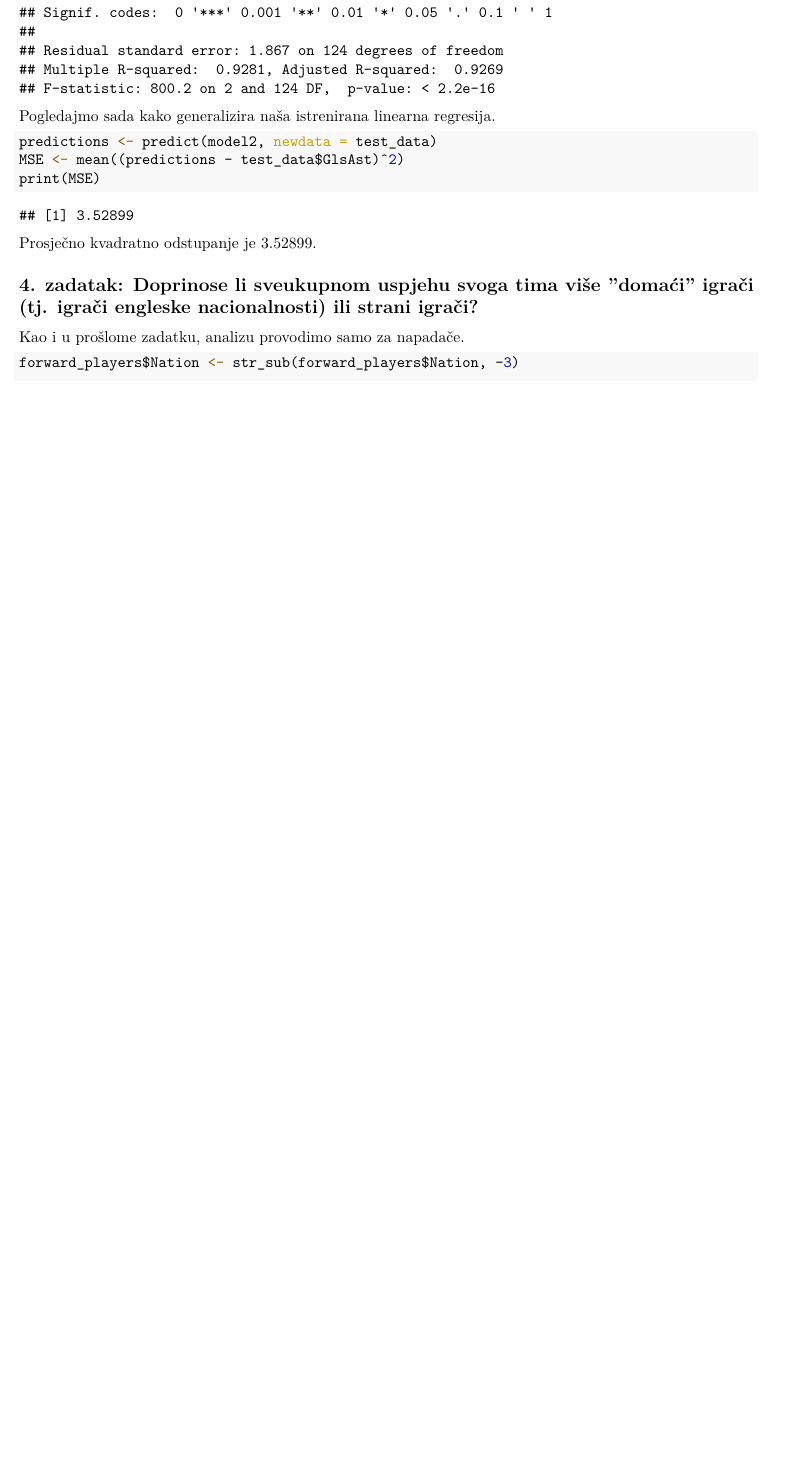
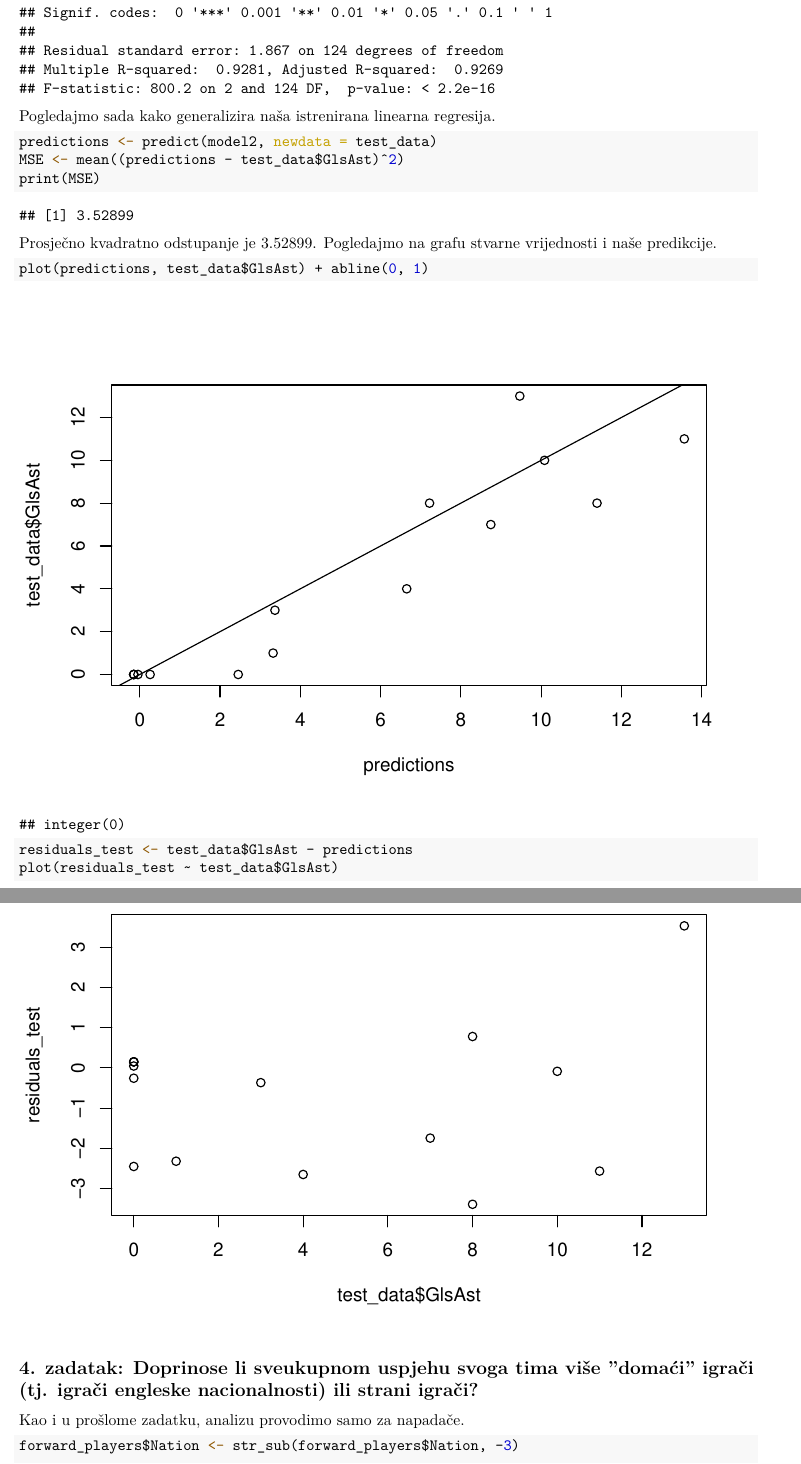
Before and after one commit to MatejVe/SAP_projekat, an R Markdown document (kombinacija_svega.Rmd): part of page 19 of 21 before the commit and two parts of pages 19 and 20 of 22 after it, the two joined at a grey line, cut so that both start at the same text, the shorter picture padded with empty space. The pictures show the output file kombinacija_svega.pdf that the author committed with the source.

Commit message:
Minor updates

````diff
--- a/kombinacija_svega.Rmd
+++ b/kombinacija_svega.Rmd
@@ -268,7 +268,16 @@ MSE <- mean((predictions - test_data$GlsAst)^2)
 print(MSE)
 ```
 
-Prosječno kvadratno odstupanje je 3.52899.
+Prosječno kvadratno odstupanje je 3.52899. Pogledajmo na grafu stvarne vrijednosti i naše predikcije.
+
+```{r}
+plot(predictions, test_data$GlsAst) + abline(0, 1)
+```
+
+```{r}
+residuals_test <- test_data$GlsAst - predictions
+plot(residuals_test ~ test_data$GlsAst)
+```
 
 ## 4. zadatak: Doprinose li sveukupnom uspjehu svoga tima više ”domaći” igrači (tj. igrači engleske nacionalnosti) ili strani igrači?
 
````
Also changed, not shown: kombinacija_svega.pdf, kombinacija_svega.tex (added), 1 other file.
